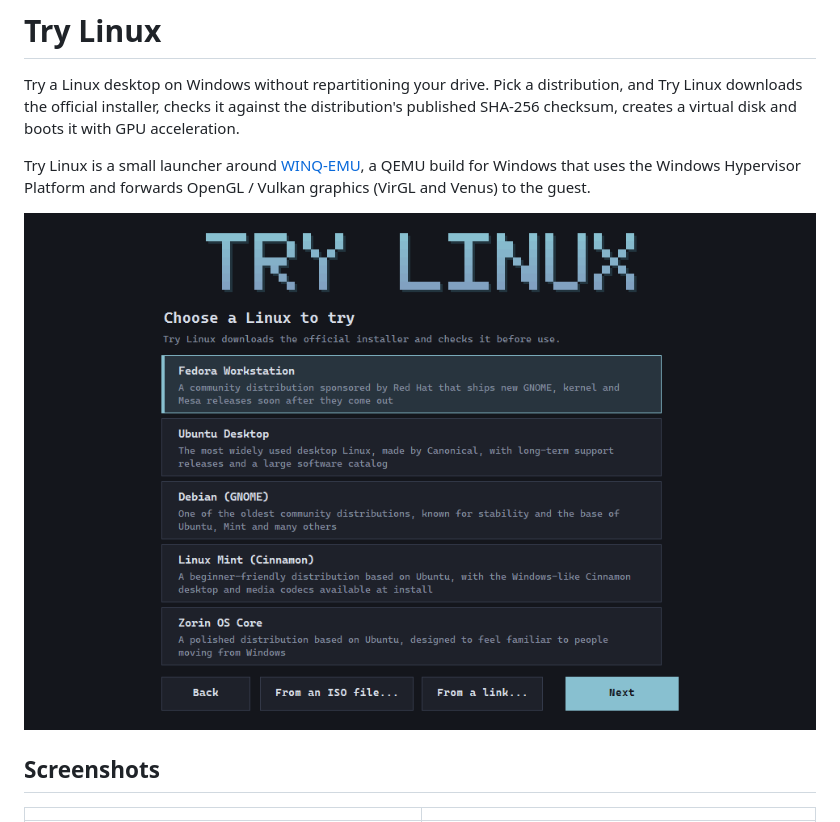
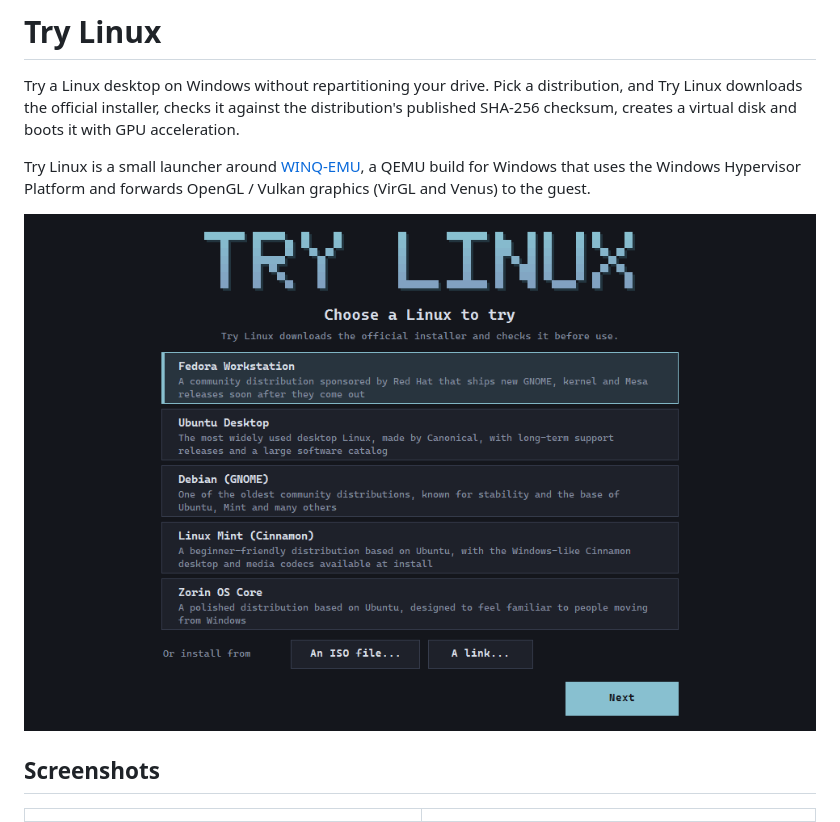
Before and after one commit to donnysaengkio/try-linux, a Markdown page: README.md, the part around the change. GitHub-like rendering; pictures changed too: docs/images/choose-a-linux.png (deleted), docs/images/choose-screen.png (added).

Commit message:
Choose screen: centered heading and logo, separate button rows, full-width list

```diff
--- a/README.md
+++ b/README.md
@@ -9,7 +9,7 @@ Try Linux is a small launcher around [WINQ-EMU](https://github.com/cmspam/winq-e
 a QEMU build for Windows that uses the Windows Hypervisor Platform and forwards
 OpenGL / Vulkan graphics (VirGL and Venus) to the guest.
 
-![Choose a Linux to try](docs/images/choose-a-linux.png)
+![Choose a Linux to try](docs/images/choose-screen.png)
 
 ## Screenshots
 
```
Also changed, not shown: 1 other file.
